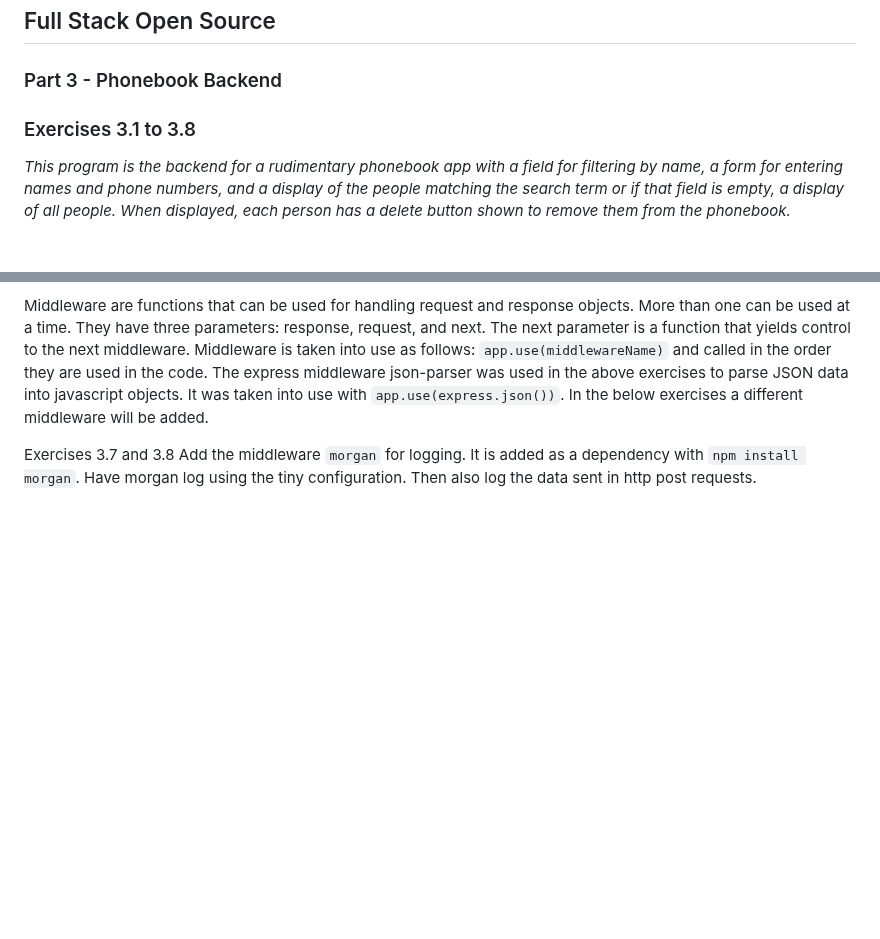
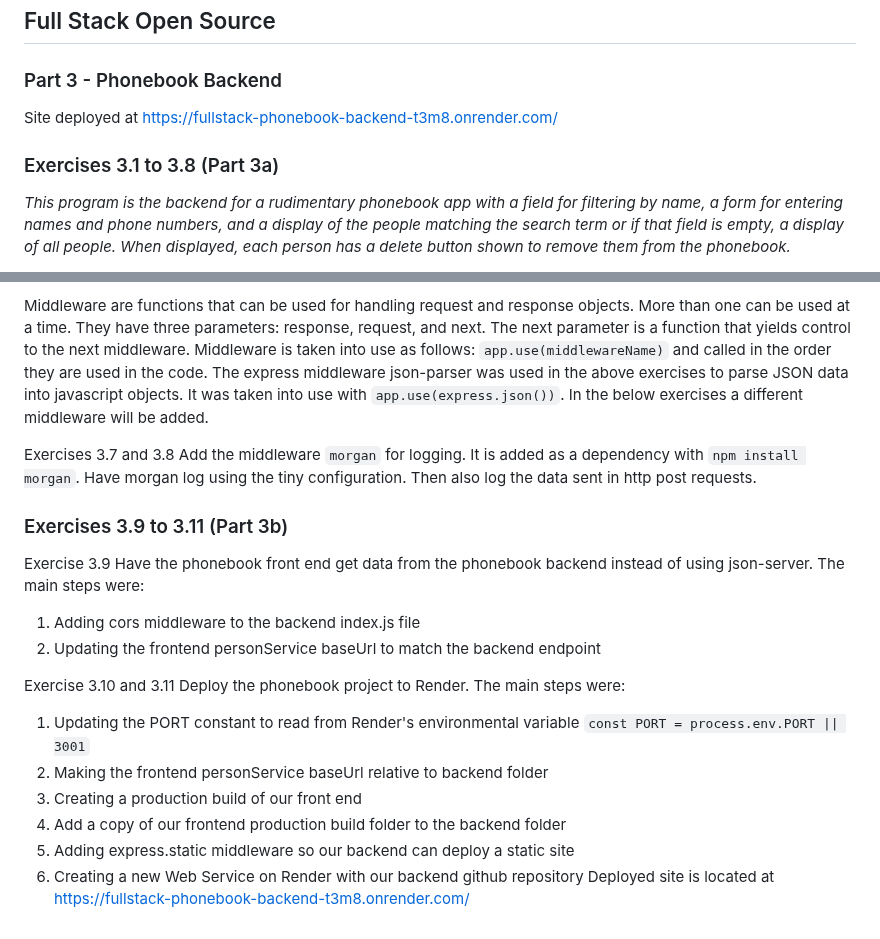
Before and after one commit to terrifricker/fullstack-phonebook-backend, a Markdown page: README.md, 2 parts joined by grey strips. Rendered like a GitHub page; blank space fills up the shorter version.

Commit message:
update README through part 3b

```diff
--- a/README.md
+++ b/README.md
@@ -1,6 +1,9 @@
 ## Full Stack Open Source
 ### Part 3 - Phonebook Backend
-### Exercises 3.1 to 3.8
+
+Site deployed at https://fullstack-phonebook-backend-t3m8.onrender.com/
+
+### Exercises 3.1 to 3.8 (Part 3a)
 
 *This program is the backend for a rudimentary phonebook app with a field for filtering by name, a form for entering names and phone numbers, and a display of the people matching the search term or if that field is empty, a display of all people.  When displayed, each person has a delete button shown to remove them from the phonebook.*
 
@@ -56,3 +59,21 @@ Middleware are functions that can be used for handling request and response obje
 
 Exercises 3.7 and 3.8
 Add the middleware `morgan` for logging.  It is added as a dependency with `npm install morgan`.  Have morgan log using the tiny configuration.  Then also log the data sent in http post requests.
+
+### Exercises 3.9 to 3.11 (Part 3b)
+
+Exercise 3.9
+Have the phonebook front end get data from the phonebook backend instead of using json-server.  The main steps were:
+1. Adding cors middleware to the backend index.js file
+2. Updating the frontend personService baseUrl to match the backend endpoint
+
+Exercise 3.10 and 3.11
+Deploy the phonebook project to Render.  The main steps were:
+1. Updating the PORT constant to read from Render's environmental variable
+`const PORT = process.env.PORT || 3001`
+2. Making the frontend personService baseUrl relative to backend folder
+3. Creating a production build of our front end
+4. Add a copy of our frontend production build folder to the backend folder
+5. Adding express.static middleware so our backend can deploy a static site
+6. Creating a new Web Service on Render with our backend github repository
+Deployed site is located at https://fullstack-phonebook-backend-t3m8.onrender.com/
```
